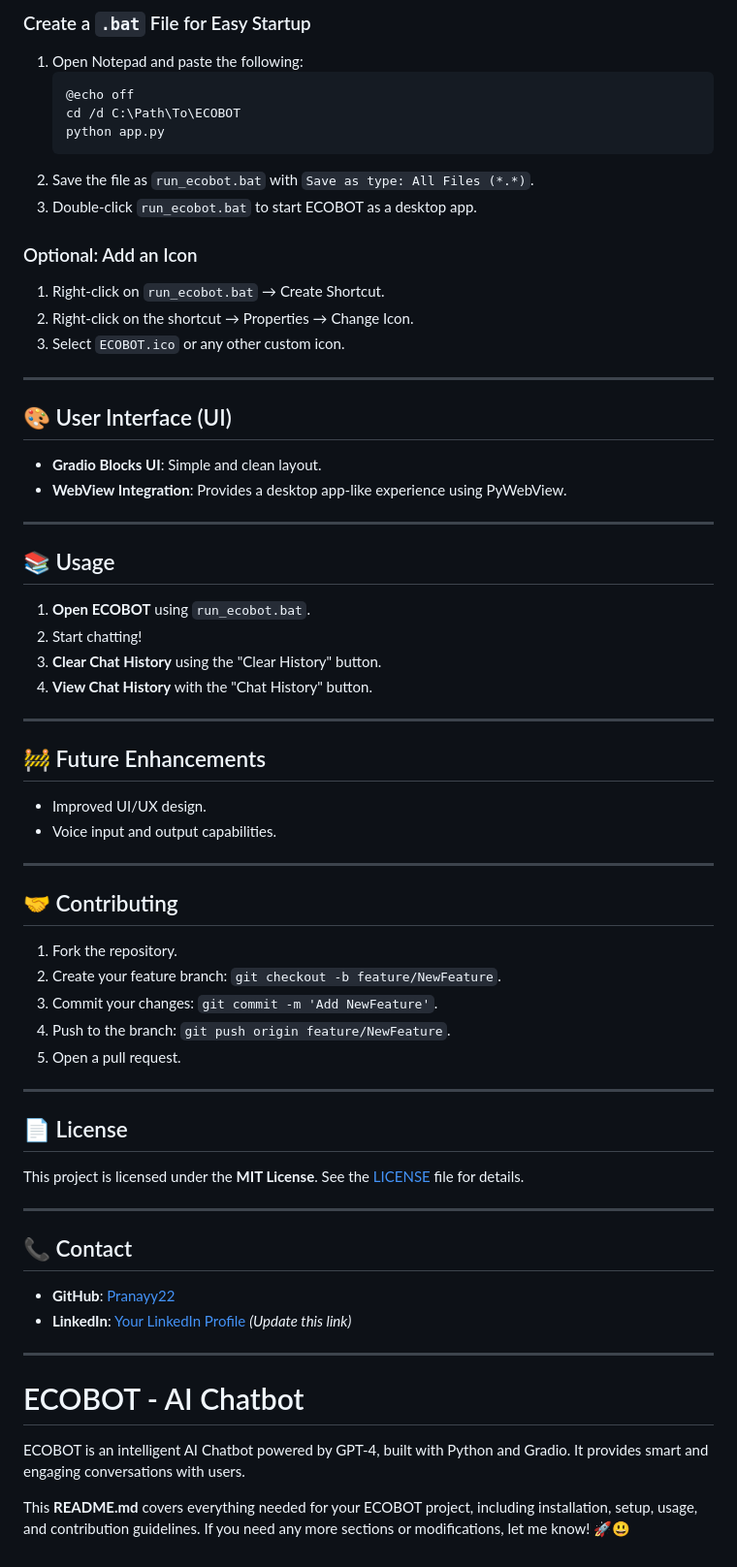
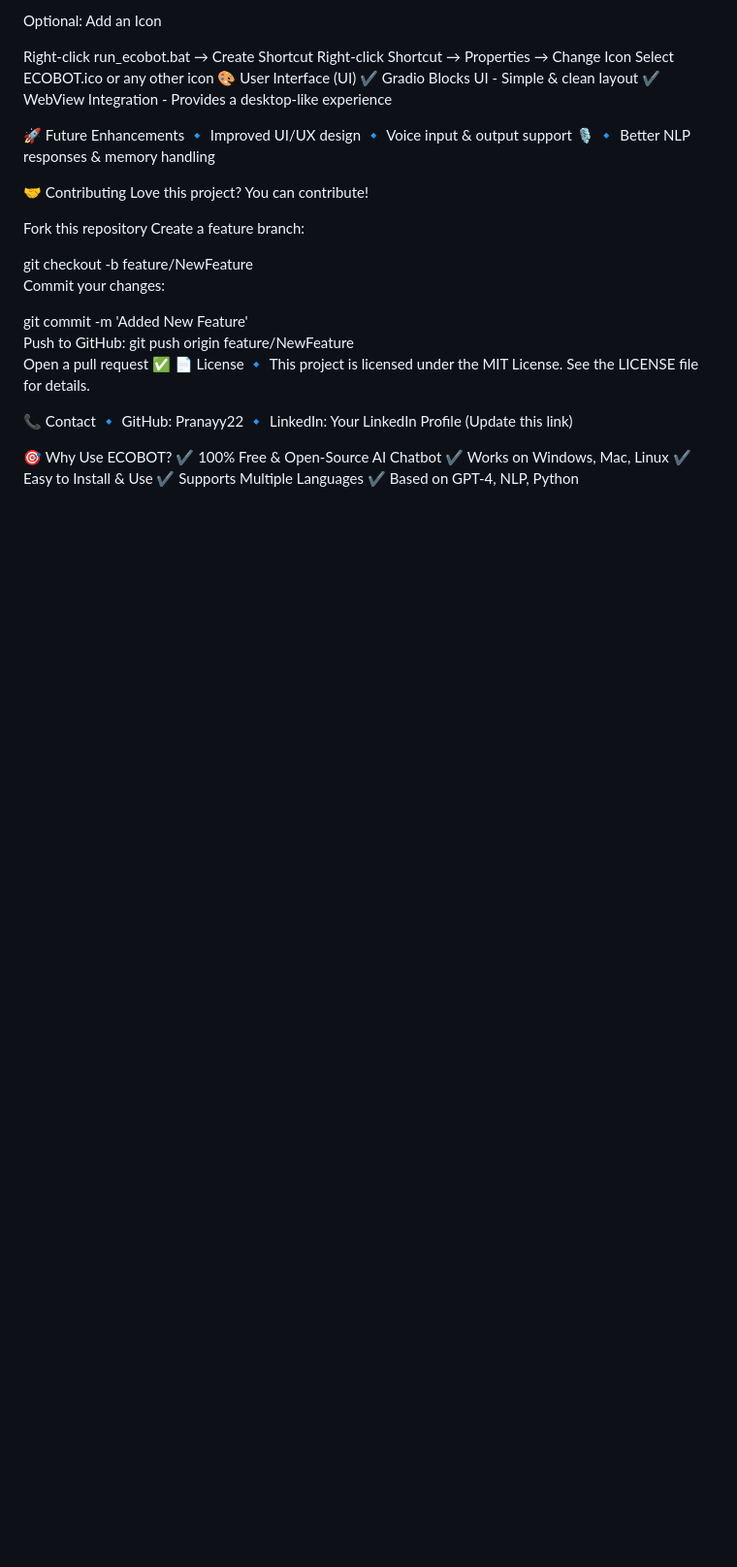
Before and after one commit to Pranayy22/ECOBOT---AI-Chatbot, a Markdown page: README.md, the part around one of its changes. Shown at 97% size. Rendered like a GitHub page; blank space fills up the shorter version.

````diff
--- a/README.md
+++ b/README.md
@@ -76,68 +72,41 @@ Open your browser and visit: **http://127.0.0.1:5000**
 
-### Create a `.bat` File for Easy Startup
-1. Open Notepad and paste the following:
-    ```batch
-    @echo off
-    cd /d C:\Path\To\ECOBOT
-    python app.py
-    ```
-2. Save the file as `run_ecobot.bat` with `Save as type: All Files (*.*)`.
-3. Double-click `run_ecobot.bat` to start ECOBOT as a desktop app.
+Optional: Add an Icon
 
-### Optional: Add an Icon
-1. Right-click on `run_ecobot.bat` → Create Shortcut.
-2. Right-click on the shortcut → Properties → Change Icon.
-3. Select `ECOBOT.ico` or any other custom icon.
+Right-click run_ecobot.bat → Create Shortcut
+Right-click Shortcut → Properties → Change Icon
+Select ECOBOT.ico or any other icon
+🎨 User Interface (UI)
+✔ Gradio Blocks UI - Simple & clean layout
+✔ WebView Integration - Provides a desktop-like experience
 
----
+🚀 Future Enhancements
+🔹 Improved UI/UX design
+🔹 Voice input & output support 🎙
+🔹 Better NLP responses & memory handling
 
-## 🎨 User Interface (UI)
+🤝 Contributing
+Love this project? You can contribute!
 
-- **Gradio Blocks UI**: Simple and clean layout.
-- **WebView Integration**: Provides a desktop app-like experience using PyWebView.
+Fork this repository
+Create a feature branch:
 
----
+git checkout -b feature/NewFeature
+Commit your changes:
 
-## 📚 Usage
+git commit -m 'Added New Feature'
+Push to GitHub:
+git push origin feature/NewFeature
+Open a pull request ✅
+📄 License
+🔹 This project is licensed under the MIT License. See the LICENSE file for details.
 
-1. **Open ECOBOT** using `run_ecobot.bat`.
-2. Start chatting!
-3. **Clear Chat History** using the "Clear History" button.
-4. **View Chat History** with the "Chat History" button.
+📞 Contact
+🔹 GitHub: Pranayy22
+🔹 LinkedIn: Your LinkedIn Profile (Update this link)
 
----
-
-## 🚧 Future Enhancements
-- Improved UI/UX design.
-- Voice input and output capabilities.
-
-
----
-
-## 🤝 Contributing
-
-1. Fork the repository.
-2. Create your feature branch: `git checkout -b feature/NewFeature`.
-3. Commit your changes: `git commit -m 'Add NewFeature'`.
-4. Push to the branch: `git push origin feature/NewFeature`.
-5. Open a pull request.
-
----
-
-## 📄 License
-
-This project is licensed under the **MIT License**. See the [LICENSE](LICENSE) file for details.
-
----
-
-## 📞 Contact
-
-- **GitHub**: [Pranayy22](https://github.com/Pranayy22)
-- **LinkedIn**: [Your LinkedIn Profile](https://www.linkedin.com/in/YourProfile) *(Update this link)*
-
----
-# ECOBOT - AI Chatbot
-ECOBOT is an intelligent AI Chatbot powered by GPT-4, built with Python and Gradio. It provides smart and engaging conversations with users.
-
-
-This **README.md** covers everything needed for your ECOBOT project, including installation, setup, usage, and contribution guidelines. If you need any more sections or modifications, let me know! 🚀😃
+🎯 Why Use ECOBOT?
+✔ 100% Free & Open-Source AI Chatbot
+✔ Works on Windows, Mac, Linux
+✔ Easy to Install & Use
+✔ Supports Multiple Languages
+✔ Based on GPT-4, NLP, Python
````
Also changed, not shown: other parts of README.md (+43 -47 lines).
